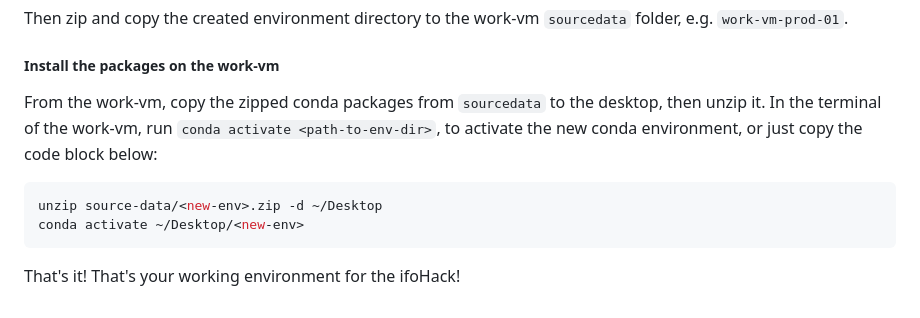
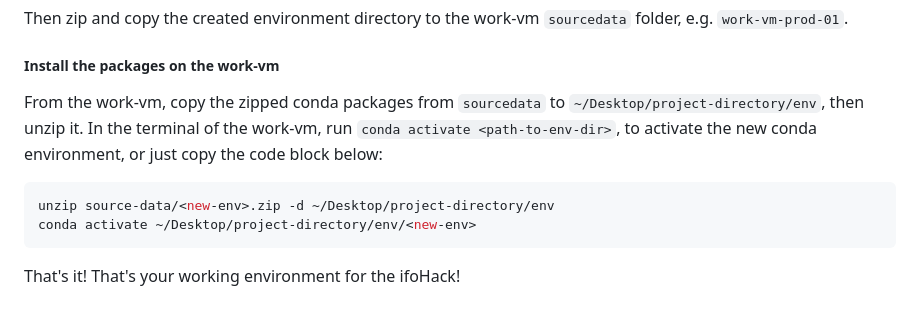
Before and after one commit to ifo-institute/ifohack2023, a Markdown page: Cloud access/HowTo.md, the part around the change. GitHub-like rendering.

Commit message:
Update HowTo.md
add instructions to unzip environment in the project-directory/env subfolder (a mounted volume). There is not enough space on the desktop.

````diff
--- a/Cloud access/HowTo.md
+++ b/Cloud access/HowTo.md
@@ -51,11 +51,11 @@ Then zip and copy the created environment directory to the work-vm `sourcedata`
 
 ##### Install the packages on the work-vm
 
-From the work-vm, copy the zipped conda packages from `sourcedata` to the desktop, then unzip it. In the terminal of the work-vm, run `conda activate <path-to-env-dir>`, to activate the new conda environment, or just copy the code block below:
+From the work-vm, copy the zipped conda packages from `sourcedata` to `~/Desktop/project-directory/env`, then unzip it. In the terminal of the work-vm, run `conda activate <path-to-env-dir>`, to activate the new conda environment, or just copy the code block below:
 
 ```sh
-unzip source-data/<new-env>.zip -d ~/Desktop
-conda activate ~/Desktop/<new-env>
+unzip source-data/<new-env>.zip -d ~/Desktop/project-directory/env
+conda activate ~/Desktop/project-directory/env/<new-env>
 ```
 
 That's it! That's your working environment for the ifoHack!
````
